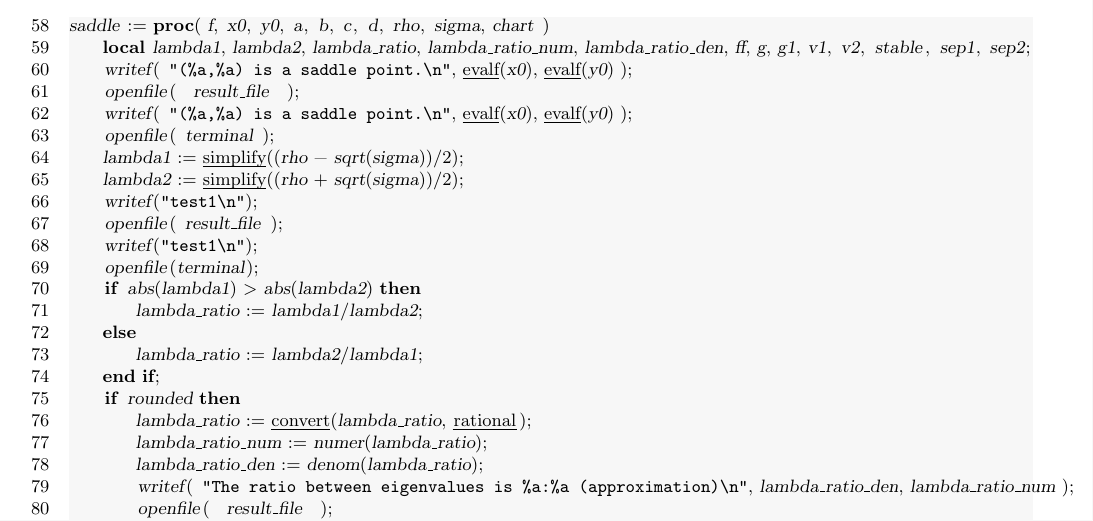
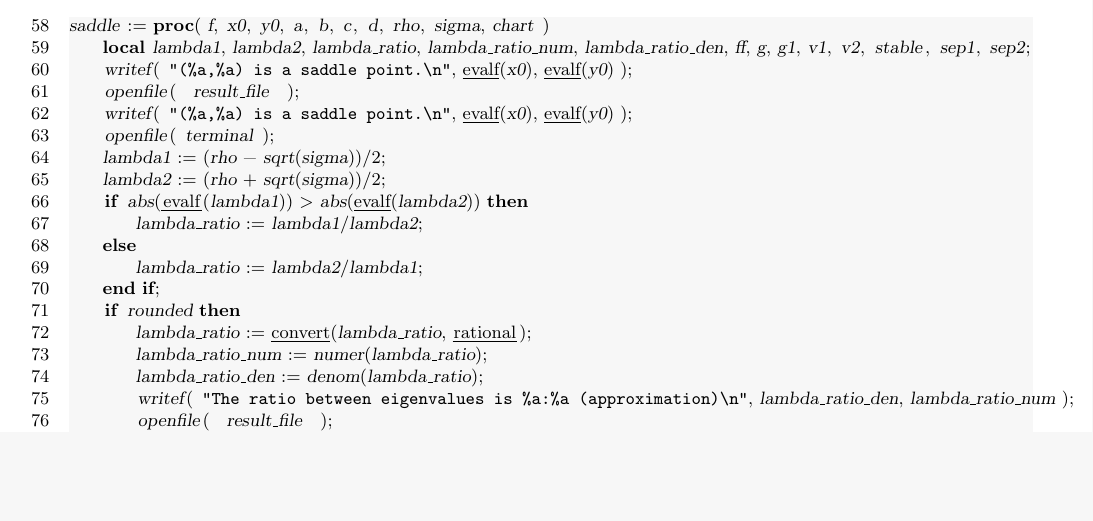
Before and after one commit to oscarsaleta/P4, a LaTeX document (src-mpl/type.tex): part of page 3 of 12, cut so that both start at the same text, the shorter picture padded with empty space. Compiled offline with pdfLaTeX.

Commit message:
evalf eigenvalues (is there any other way?)

```diff
--- a/src-mpl/type.tex
+++ b/src-mpl/type.tex
@@ -148,13 +148,9 @@ saddle := proc( f, x0, y0, a, b, c, d, rho, sigma, chart )
     openfile( result_file );
     writef( "(%a,%a) is a saddle point.\n", evalf(x0), evalf(y0) );
     openfile( terminal );
-    lambda1 := simplify((rho - sqrt(sigma))/2);
-    lambda2 := simplify((rho + sqrt(sigma))/2);
-    writef("test1\n");
-    openfile(result_file);
-    writef("test1\n");
-    openfile(terminal);
-    if abs(lambda1) > abs(lambda2) then
+    lambda1 := (rho - sqrt(sigma))/2;
+    lambda2 := (rho + sqrt(sigma))/2;
+    if abs(evalf(lambda1)) > abs(evalf(lambda2)) then
         lambda_ratio := lambda1/lambda2;
     else
         lambda_ratio := lambda2/lambda1;
```
